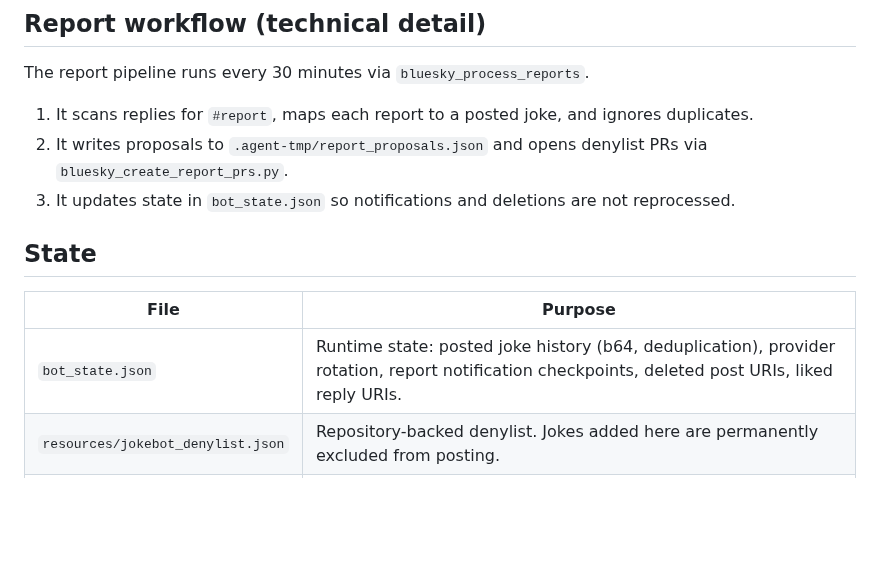
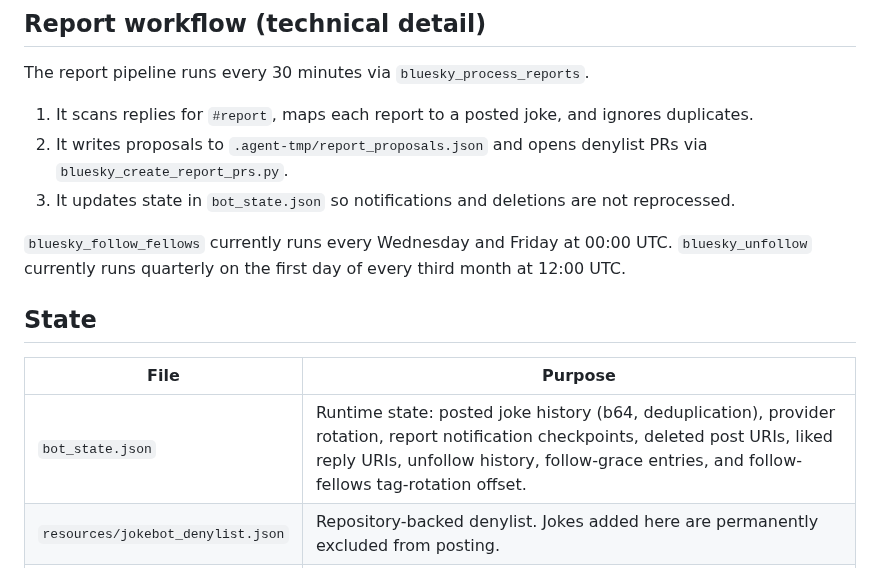
Before and after one commit to chris-gillatt/thejokebot, a Markdown page: README.md, the part around one of its changes. GitHub-like rendering; blank space fills up the shorter version.

```diff
--- a/README.md
+++ b/README.md
@@ -151,11 +156,13 @@ The report pipeline runs every 30 minutes via `bluesky_process_reports`.
 2. It writes proposals to `.agent-tmp/report_proposals.json` and opens denylist PRs via `bluesky_create_report_prs.py`.
 3. It updates state in `bot_state.json` so notifications and deletions are not reprocessed.
 
+`bluesky_follow_fellows` currently runs every Wednesday and Friday at 00:00 UTC. `bluesky_unfollow` currently runs quarterly on the first day of every third month at 12:00 UTC.
+
 ## State
 
 | File | Purpose |
 |---|---|
-| `bot_state.json` | Runtime state: posted joke history (b64, deduplication), provider rotation, report notification checkpoints, deleted post URIs, liked reply URIs. |
+| `bot_state.json` | Runtime state: posted joke history (b64, deduplication), provider rotation, report notification checkpoints, deleted post URIs, liked reply URIs, unfollow history, follow-grace entries, and follow-fellows tag-rotation offset. |
 | `resources/jokebot_denylist.json` | Repository-backed denylist. Jokes added here are permanently excluded from posting. |
 | `resources/jokebot_jokebook.json` | Bundled offline joke pool (446 jokes). Used as final fallback when all live APIs are unavailable. |
 
```
Also changed, not shown: other parts of README.md (+8 -3 lines).
